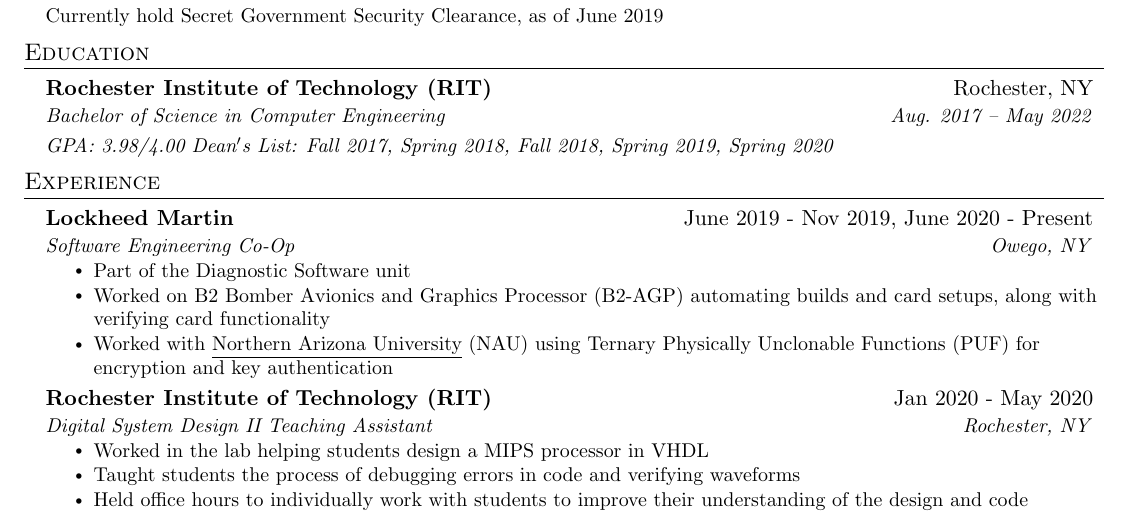
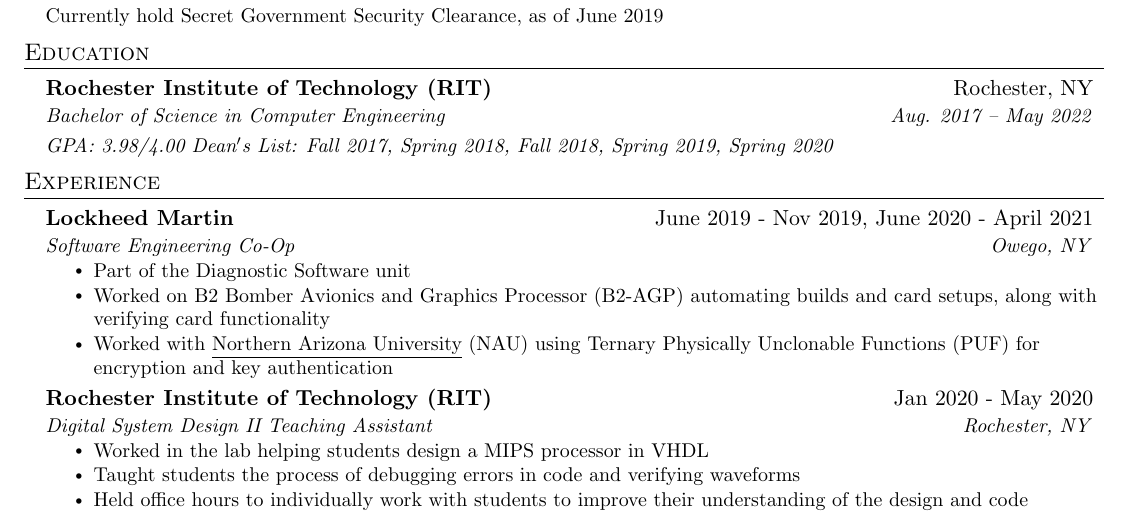
Before and after one commit to jmeyerson99/resume, a LaTeX CV (Resume.tex): part of the page, cut so that both start at the same text. Compiled offline with pdfLaTeX.

Commit message:
Updated resume

```diff
--- a/Resume.tex
+++ b/Resume.tex
@@ -152,7 +152,7 @@
   \resumeSubHeadingListStart
 
     \resumeSubheading
-      {Lockheed Martin}{June 2019 - Nov 2019, June 2020 - Present}
+      {Lockheed Martin}{June 2019 - Nov 2019, June 2020 - April 2021}
       {Software Engineering Co-Op}{Owego, NY}
       \resumeItemListStart
         \resumeItem{Part of the Diagnostic Software unit}
```
Also changed, not shown: Resume.pdf, Resume.tex (2 more changed lines), 2 other files.
